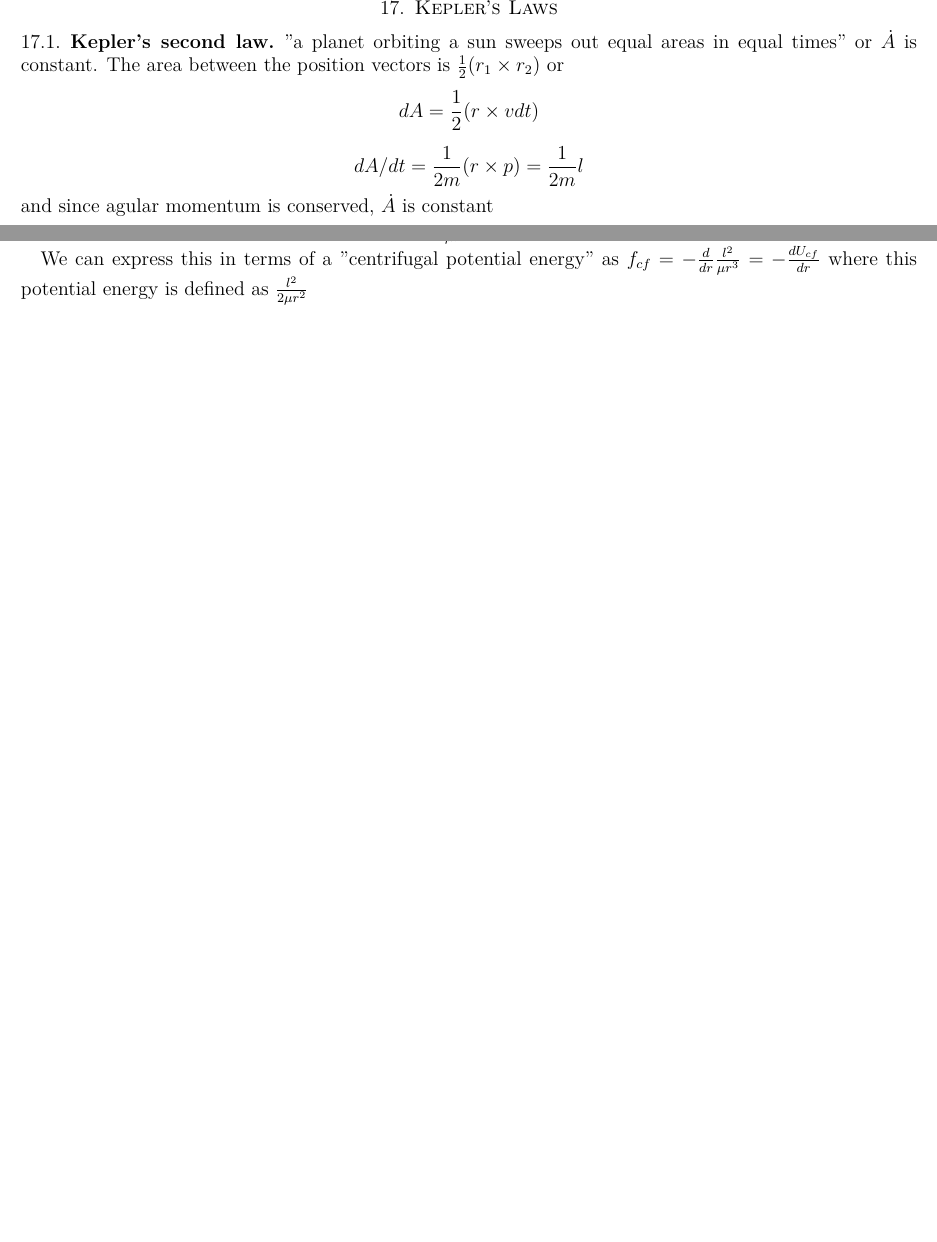
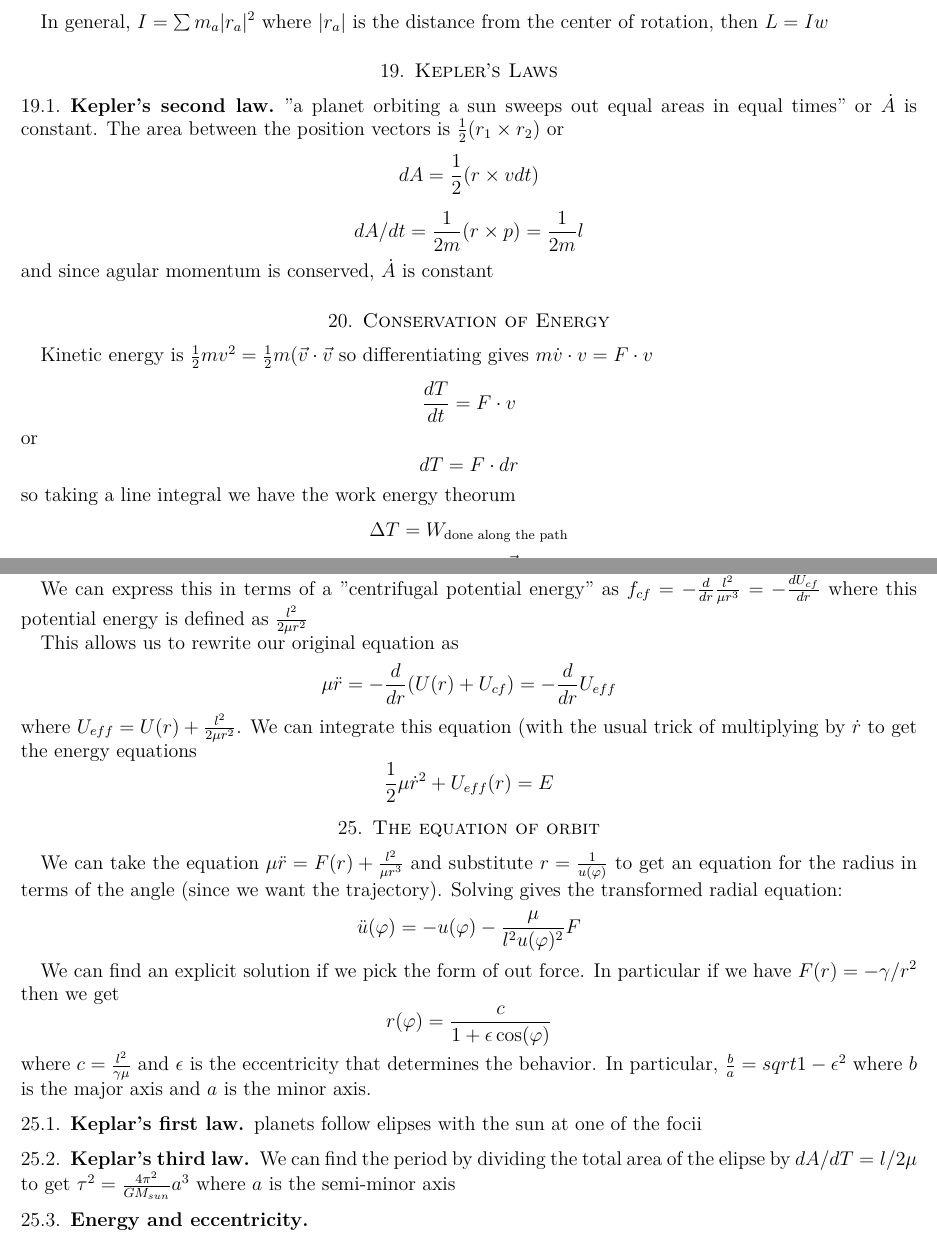
Before and after one commit to ChatterMonkey/Analytic-Mechanics-Notes, a LaTeX problem sheet (main.tex): two parts of pages 7 and 9 of 9 before the commit and two parts of pages 7 and 10 of 10 after it, joined at a grey line, cut at the place of the change, the shorter picture padded with empty space. Compiled offline with pdfLaTeX.

Commit message:
orbital stuff

```diff
--- a/main.tex
+++ b/main.tex
@@ -280,3 +301,4 @@ or pairing internal terms, if the force is central and satisfies the third law,
+In general, $I = \sum m_a |r_a|^2$ where $|r_a|$ is the distance from the center of rotation, then $L = Iw$
 
 
 
@@ -288,3 +310,15 @@ or pairing internal terms, if the force is central and satisfies the third law,
 \[dA = \frac{1}{2}(r \times v dt)\]
 \[dA/dt = \frac{1}{2m}(r \times p) = \frac{1}{2m}l\]
 and since agular momentum is conserved, $\dot{A} $ is constant
+
+
+\section{Conservation of Energy}
+
+Kinetic energy is $\frac{1}{2}mv^2 = \frac{1}{2}m(\vec{v} \cdot \vec{v}$ so differentiating gives $m\dot{v} \cdot v = F \cdot v$
+\[\frac{dT}{dt} = F \cdot v \]
+or
+\[dT = F \cdot dr\]
+so taking a line integral we have the work energy theorum
+\[\Delta T = W_{\text{done along the path}}\]
+
+Work done by the force moving a particle from $\vec{r}$ to $\vec{r + dr}$ is
@@ -458,6 +475,31 @@ where $F_{cf}$ is a ficticious "centrifugal" force $F_{cf} = \frac{l^2}{\mu r^3}
 
 We can express this in terms of a "centrifugal potential energy" as $f_{cf} = -\frac{d}{dr}\frac{l^2}{\mu r^3} = -\frac{dU_{cf}}{dr}$ where this potential energy is defined as $\frac{l^2}{2\mu r^2}$
 
+This allows us to rewrite our original equation as
+\[\mu \ddot{r} = -\frac{d}{dr}(U(r) + U_{cf}) = -\frac{d}{dr}U_{eff}\]
+where $U_{eff} = U(r) + \frac{l^2}{2\mu r^2}$. We can integrate this equation (with the usual trick of multiplying by $\dot{r}$ to get the energy equations
+\[\frac{1}{2}\mu\dot{r}^2 + U_{eff}(r) = E\]
+
+
+\section{The equation of orbit}
+
+We can take the equation $\mu \ddot{r} = F(r) + \frac{l^2}{\mu r^3}$ and substitute $r = \frac{1}{u(\phi)}$ to get an equation for the radius in terms of the angle (since we want the trajectory). Solving gives the transformed radial equation:
+\[\ddot{u}(\phi) = -u(\phi)-\frac{\mu}{l^2 u(\phi)^2}F\]
+
+We can find an explicit solution if we pick the form of out force. In particular if we have $F(r) = -\gamma/r^2$ then we get
+\[r(\phi) = \frac{c}{1 + \epsilon \cos(\phi)}\]
+where $c = \frac{l^2}{\gamma \mu}$ and $\epsilon$ is the eccentricity that determines the behavior. In particular, $\frac{b}{a} = sqrt{1 - \epsilon^2}$ where $b$ is the major axis and $a$ is the minor axis.
+
+\subsection{Keplar's first law}
+planets follow elipses with the sun at one of the focii
+
+
+
+\subsection{Keplar's third law}
+
+We can find the period by dividing the total area of the elipse by $dA/dT = l/2\mu$ to get $\tau^2= \frac{4\pi^2}{GM_{sun}}a^3$ where $a$ is the semi-minor axis
+
+\subsection{Energy and eccentricity}
 
 
 
```
Also changed, not shown: main.tex (86 more changed lines).
